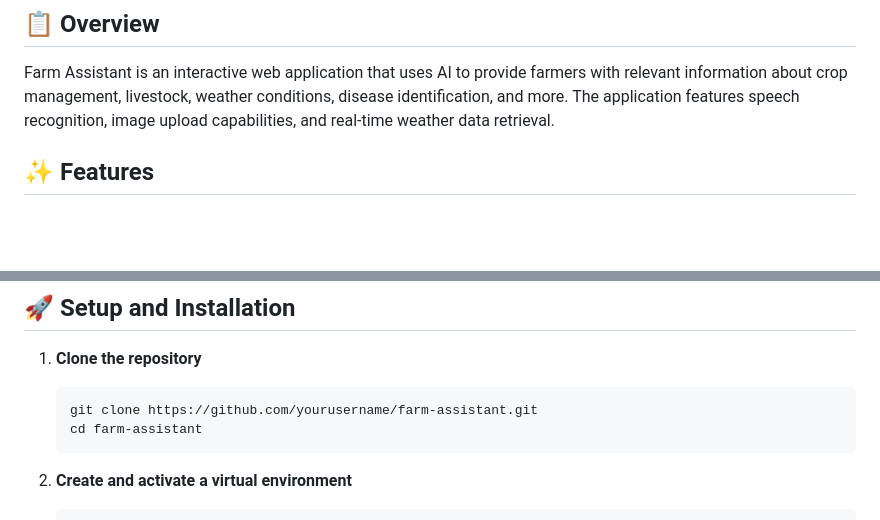
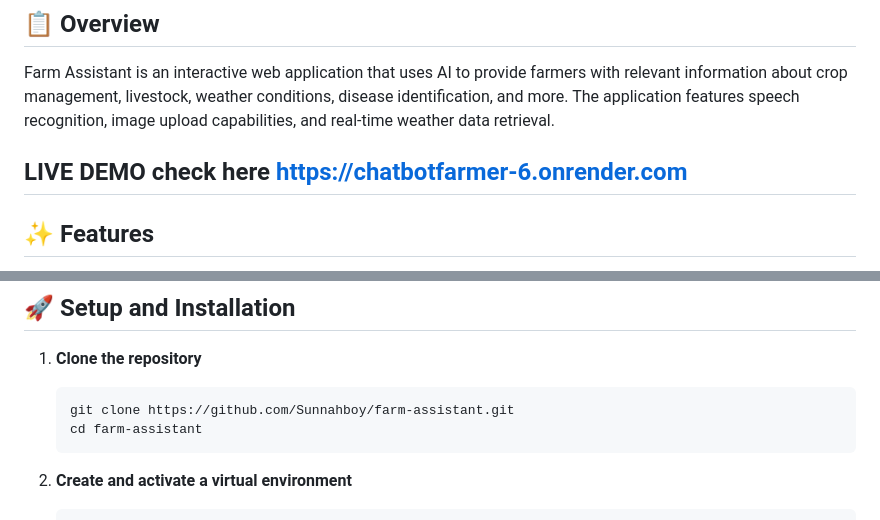
Before and after one commit to Sunnahboy/ChatBotFarmer, a Markdown page: README.md, 2 parts joined by grey strips. GitHub-like rendering; blank space fills up the shorter version.

````diff
--- a/README.md
+++ b/README.md
@@ -5,6 +5,8 @@ A specialized agricultural chatbot designed to assist farmers with information,
 ## 📋 Overview
 
 Farm Assistant is an interactive web application that uses AI to provide farmers with relevant information about crop management, livestock, weather conditions, disease identification, and more. The application features speech recognition, image upload capabilities, and real-time weather data retrieval.
+
+## LIVE DEMO check here https://chatbotfarmer-6.onrender.com
 
 ## ✨ Features
 
@@ -48,7 +50,7 @@ farm_assistant/
 
 1. **Clone the repository**
    ```
-   git clone https://github.com/yourusername/farm-assistant.git
+   git clone https://github.com/Sunnahboy/farm-assistant.git
    cd farm-assistant
    ```
 
````
